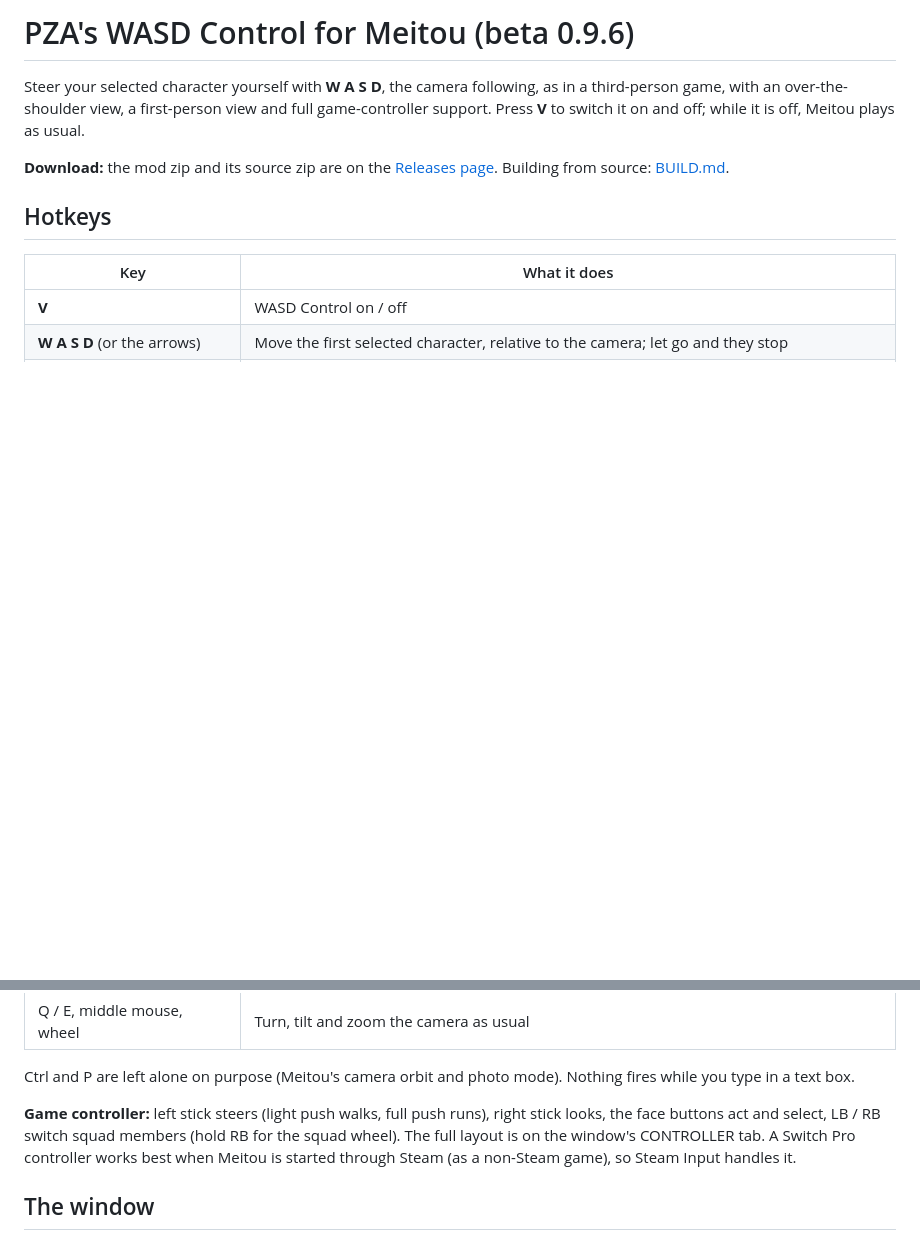
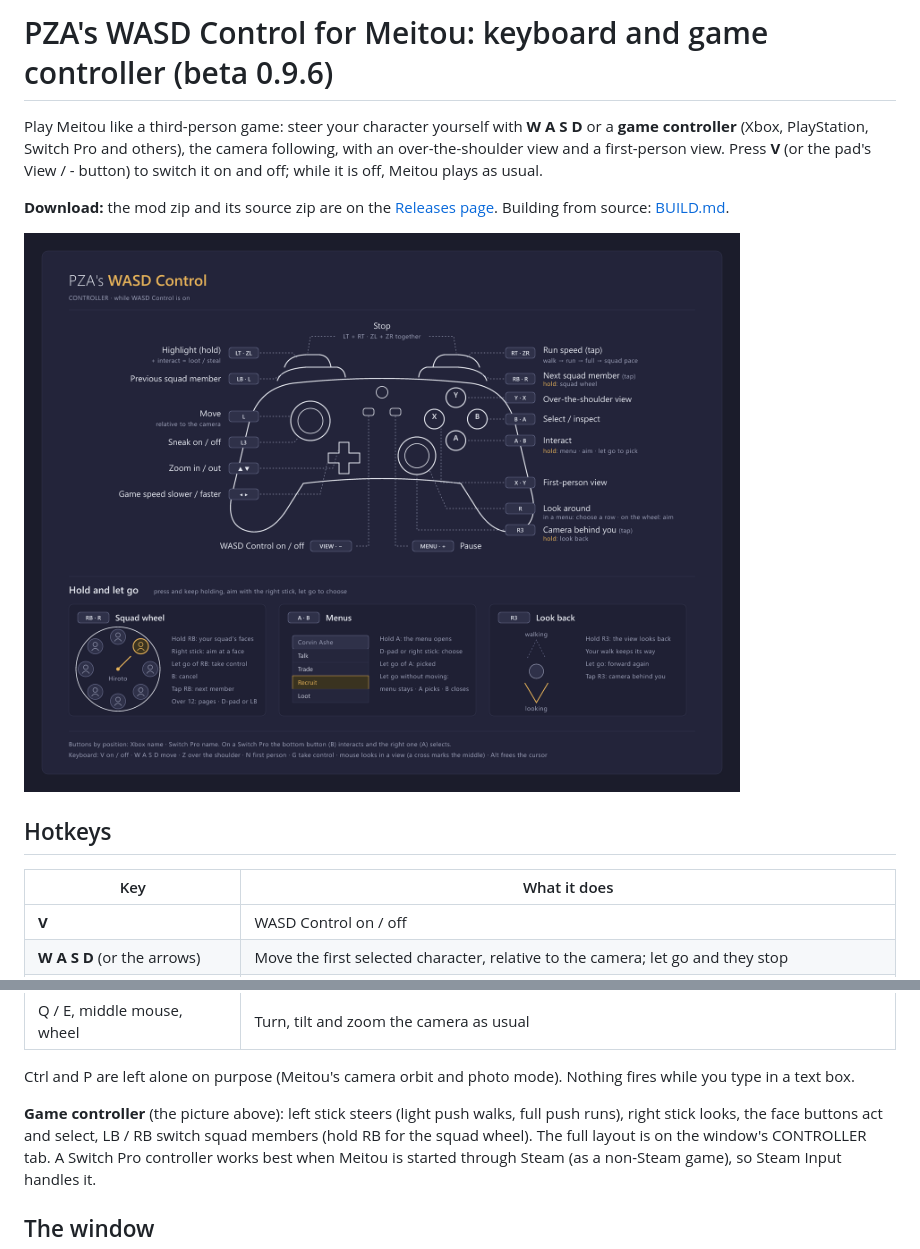
Before and after one commit to PZA-Mods/PZAMeitouWASDController, a Markdown page: README.md, 2 parts joined by grey strips. GitHub-like rendering; pictures changed too: media/controller-layout.png (added); blank space fills up the shorter version.

Commit message:
README: keyboard and game controller up front, with the controller layout picture
Co-Authored-By: Claude Opus 5.5 <noreply@anthropic.com>

```diff
--- a/README.md
+++ b/README.md
@@ -1,9 +1,12 @@
-# PZA's WASD Control for Meitou (beta 0.9.6)
+# PZA's WASD Control for Meitou: keyboard and game controller (beta 0.9.6)
 
-Steer your selected character yourself with **W A S D**, the camera following, as in a third-person game, with an over-the-shoulder view, a
-first-person view and full game-controller support. Press **V** to switch it on and off; while it is off, Meitou plays as usual.
+Play Meitou like a third-person game: steer your character yourself with **W A S D** or a **game controller** (Xbox, PlayStation,
+Switch Pro and others), the camera following, with an over-the-shoulder view and a first-person view. Press **V** (or the pad's View / -
+button) to switch it on and off; while it is off, Meitou plays as usual.
 
 **Download:** the mod zip and its source zip are on the [Releases page](https://github.com/PZA-Mods/PZAMeitouDirectControl/releases). Building from source: [BUILD.md](BUILD.md).
+
+![PZA's WASD Control: the controller layout](media/controller-layout.png)
 
 ## Hotkeys
 
@@ -21,7 +24,7 @@ first-person view and full game-controller support. Press **V** to switch it on
 
 Ctrl and P are left alone on purpose (Meitou's camera orbit and photo mode). Nothing fires while you type in a text box.
 
-**Game controller:** left stick steers (light push walks, full push runs), right stick looks, the face buttons act and select, LB / RB
+**Game controller** (the picture above): left stick steers (light push walks, full push runs), right stick looks, the face buttons act and select, LB / RB
 switch squad members (hold RB for the squad wheel). The full layout is on the window's CONTROLLER tab. A Switch Pro controller works best
 when Meitou is started through Steam (as a non-Steam game), so Steam Input handles it.
 
```
